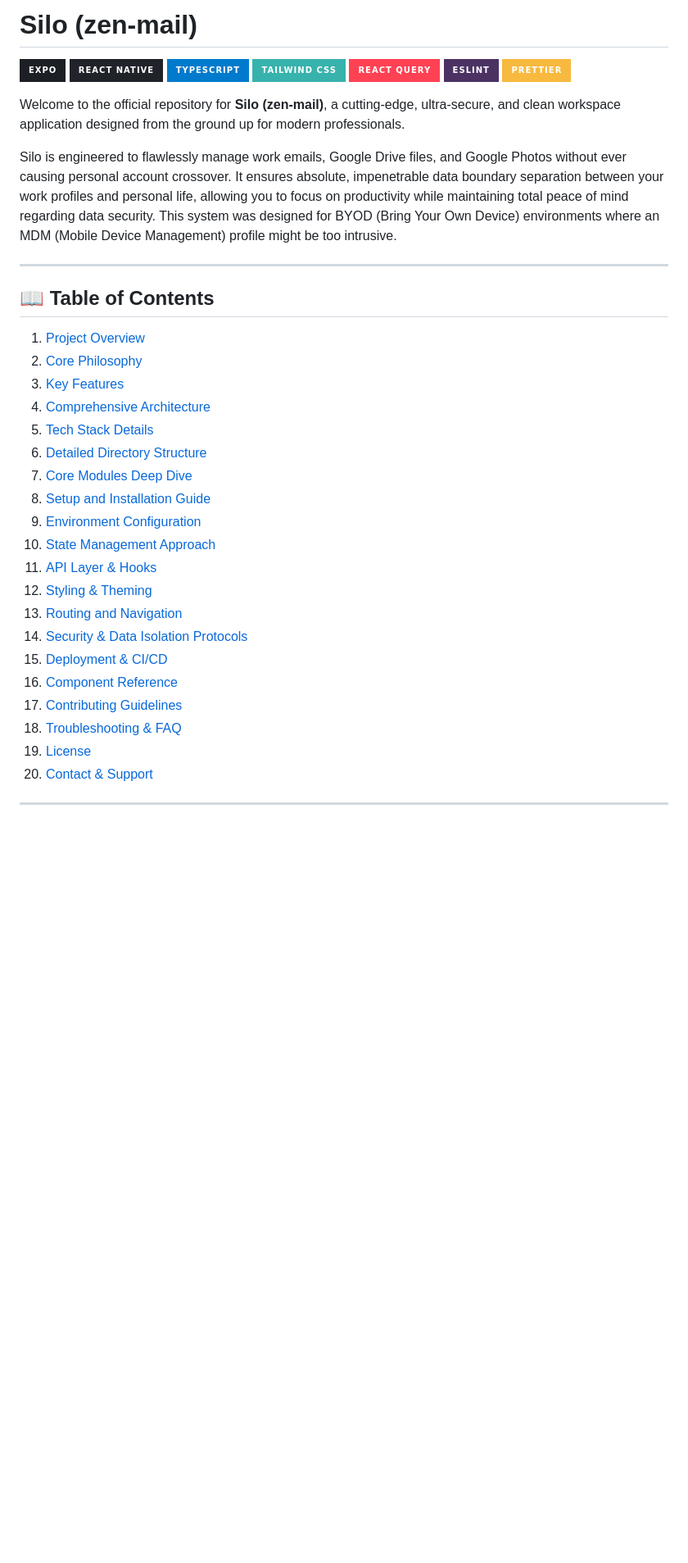
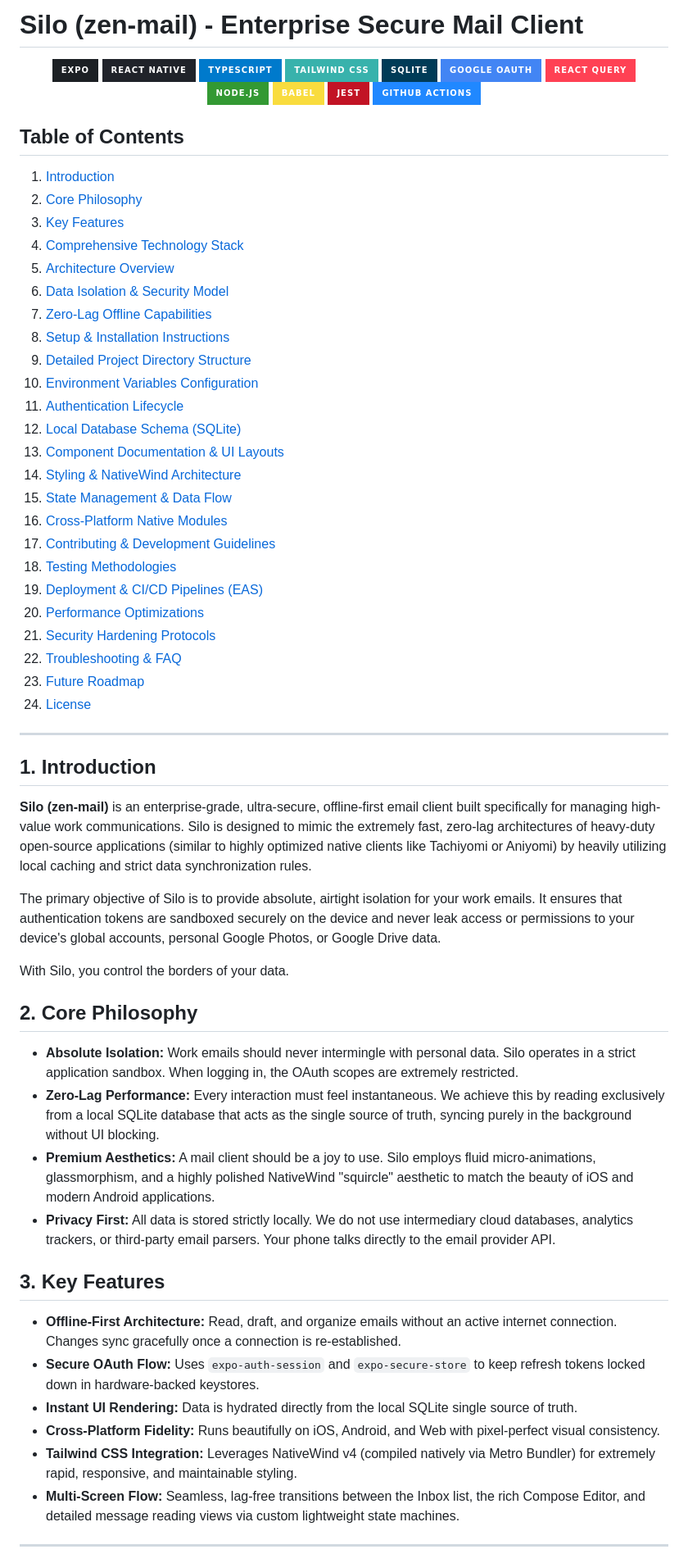
Before and after one commit to ChitkulLakshya/Silo, a Markdown page: README.md, the part around one of its changes. Shown at 82% size. Rendered like a GitHub page; badges without logos; blank space fills up the shorter version.

Commit message:
docs: rewrite and expand README with comprehensive technical documentation

```diff
--- a/README.md
+++ b/README.md
@@ -1,41 +1,70 @@
-# Silo (zen-mail)
+# Silo (zen-mail) - Enterprise Secure Mail Client
 
-![Expo](https://img.shields.io/badge/Expo-1C2024?style=for-the-badge&logo=expo&logoColor=white)
-![React Native](https://img.shields.io/badge/React_Native-20232A?style=for-the-badge&logo=react&logoColor=61DAFB)
-![TypeScript](https://img.shields.io/badge/TypeScript-007ACC?style=for-the-badge&logo=typescript&logoColor=white)
-![Tailwind CSS](https://img.shields.io/badge/Tailwind_CSS-38B2AC?style=for-the-badge&logo=tailwind-css&logoColor=white)
-![React Query](https://img.shields.io/badge/React_Query-FF4154?style=for-the-badge&logo=react-query&logoColor=white)
-![ESLint](https://img.shields.io/badge/ESLint-4B3263?style=for-the-badge&logo=eslint&logoColor=white)
-![Prettier](https://img.shields.io/badge/Prettier-F7B93E?style=for-the-badge&logo=prettier&logoColor=black)
+<p align="center">
+  <img src="https://img.shields.io/badge/Expo-1C2024?style=for-the-badge&logo=expo&logoColor=white" alt="Expo" />
+  <img src="https://img.shields.io/badge/React_Native-20232A?style=for-the-badge&logo=react&logoColor=61DAFB" alt="React Native" />
+  <img src="https://img.shields.io/badge/TypeScript-007ACC?style=for-the-badge&logo=typescript&logoColor=white" alt="TypeScript" />
+  <img src="https://img.shields.io/badge/Tailwind_CSS-38B2AC?style=for-the-badge&logo=tailwind-css&logoColor=white" alt="TailwindCSS" />
+  <img src="https://img.shields.io/badge/SQLite-003B57?style=for-the-badge&logo=sqlite&logoColor=white" alt="SQLite" />
+  <img src="https://img.shields.io/badge/Google_OAuth-4285F4?style=for-the-badge&logo=google&logoColor=white" alt="Google OAuth" />
+  <img src="https://img.shields.io/badge/React_Query-FF4154?style=for-the-badge&logo=reactquery&logoColor=white" alt="React Query" />
+  <img src="https://img.shields.io/badge/Node.js-339933?style=for-the-badge&logo=nodedotjs&logoColor=white" alt="Node.js" />
+  <img src="https://img.shields.io/badge/Babel-F9DC3E?style=for-the-badge&logo=babel&logoColor=black" alt="Babel" />
+  <img src="https://img.shields.io/badge/Jest-C21325?style=for-the-badge&logo=jest&logoColor=white" alt="Jest" />
+  <img src="https://img.shields.io/badge/GitHub_Actions-2088FF?style=for-the-badge&logo=githubactions&logoColor=white" alt="GitHub Actions" />
+</p>
 
-Welcome to the official repository for **Silo (zen-mail)**, a cutting-edge, ultra-secure, and clean workspace application designed from the ground up for modern professionals.
-
-Silo is engineered to flawlessly manage work emails, Google Drive files, and Google Photos without ever causing personal account crossover. It ensures absolute, impenetrable data boundary separation between your work profiles and personal life, allowing you to focus on productivity while maintaining total peace of mind regarding data security. This system was designed for BYOD (Bring Your Own Device) environments where an MDM (Mobile Device Management) profile might be too intrusive.
+## Table of Contents
+1. [Introduction](#1-introduction)
+2. [Core Philosophy](#2-core-philosophy)
+3. [Key Features](#3-key-features)
+4. [Comprehensive Technology Stack](#4-comprehensive-technology-stack)
+5. [Architecture Overview](#5-architecture-overview)
+6. [Data Isolation & Security Model](#6-data-isolation--security-model)
+7. [Zero-Lag Offline Capabilities](#7-zero-lag-offline-capabilities)
+8. [Setup & Installation Instructions](#8-setup--installation-instructions)
+9. [Detailed Project Directory Structure](#9-detailed-project-directory-structure)
+10. [Environment Variables Configuration](#10-environment-variables-configuration)
+11. [Authentication Lifecycle](#11-authentication-lifecycle)
+12. [Local Database Schema (SQLite)](#12-local-database-schema-sqlite)
+13. [Component Documentation & UI Layouts](#13-component-documentation--ui-layouts)
+14. [Styling & NativeWind Architecture](#14-styling--nativewind-architecture)
+15. [State Management & Data Flow](#15-state-management--data-flow)
+16. [Cross-Platform Native Modules](#16-cross-platform-native-modules)
+17. [Contributing & Development Guidelines](#17-contributing--development-guidelines)
+18. [Testing Methodologies](#18-testing-methodologies)
+19. [Deployment & CI/CD Pipelines (EAS)](#19-deployment--cicd-pipelines-eas)
+20. [Performance Optimizations](#20-performance-optimizations)
+21. [Security Hardening Protocols](#21-security-hardening-protocols)
+22. [Troubleshooting & FAQ](#22-troubleshooting--faq)
+23. [Future Roadmap](#23-future-roadmap)
+24. [License](#24-license)
 
 ---
 
-## 📖 Table of Contents
+## 1. Introduction
 
-1. [Project Overview](#project-overview)
-2. [Core Philosophy](#core-philosophy)
-3. [Key Features](#key-features)
-4. [Comprehensive Architecture](#comprehensive-architecture)
-5. [Tech Stack Details](#tech-stack-details)
-6. [Detailed Directory Structure](#detailed-directory-structure)
-7. [Core Modules Deep Dive](#core-modules-deep-dive)
-8. [Setup and Installation Guide](#setup-and-installation-guide)
-9. [Environment Configuration](#environment-configuration)
-10. [State Management Approach](#state-management-approach)
-11. [API Layer & Hooks](#api-layer--hooks)
-12. [Styling & Theming](#styling--theming)
-13. [Routing and Navigation](#routing-and-navigation)
-14. [Security & Data Isolation Protocols](#security--data-isolation-protocols)
-15. [Deployment & CI/CD](#deployment--cicd)
-16. [Component Reference](#component-reference)
-17. [Contributing Guidelines](#contributing-guidelines)
-18. [Troubleshooting & FAQ](#troubleshooting--faq)
-19. [License](#license)
-20. [Contact & Support](#contact--support)
+**Silo (zen-mail)** is an enterprise-grade, ultra-secure, offline-first email client built specifically for managing high-value work communications. Silo is designed to mimic the extremely fast, zero-lag architectures of heavy-duty open-source applications (similar to highly optimized native clients like Tachiyomi or Aniyomi) by heavily utilizing local caching and strict data synchronization rules.
+
+The primary objective of Silo is to provide absolute, airtight isolation for your work emails. It ensures that authentication tokens are sandboxed securely on the device and never leak access or permissions to your device's global accounts, personal Google Photos, or Google Drive data.
+
+With Silo, you control the borders of your data.
+
+## 2. Core Philosophy
+
+*   **Absolute Isolation:** Work emails should never intermingle with personal data. Silo operates in a strict application sandbox. When logging in, the OAuth scopes are extremely restricted.
+*   **Zero-Lag Performance:** Every interaction must feel instantaneous. We achieve this by reading exclusively from a local SQLite database that acts as the single source of truth, syncing purely in the background without UI blocking.
+*   **Premium Aesthetics:** A mail client should be a joy to use. Silo employs fluid micro-animations, glassmorphism, and a highly polished NativeWind "squircle" aesthetic to match the beauty of iOS and modern Android applications.
+*   **Privacy First:** All data is stored strictly locally. We do not use intermediary cloud databases, analytics trackers, or third-party email parsers. Your phone talks directly to the email provider API.
+
+## 3. Key Features
+
+*   **Offline-First Architecture:** Read, draft, and organize emails without an active internet connection. Changes sync gracefully once a connection is re-established.
+*   **Secure OAuth Flow:** Uses `expo-auth-session` and `expo-secure-store` to keep refresh tokens locked down in hardware-backed keystores.
+*   **Instant UI Rendering:** Data is hydrated directly from the local SQLite single source of truth.
+*   **Cross-Platform Fidelity:** Runs beautifully on iOS, Android, and Web with pixel-perfect visual consistency.
+*   **Tailwind CSS Integration:** Leverages NativeWind v4 (compiled natively via Metro Bundler) for extremely rapid, responsive, and maintainable styling.
+*   **Multi-Screen Flow:** Seamless, lag-free transitions between the Inbox list, the rich Compose Editor, and detailed message reading views via custom lightweight state machines.
 
 ---
 
```
Also changed, not shown: other parts of README.md (+235 -406 lines).
